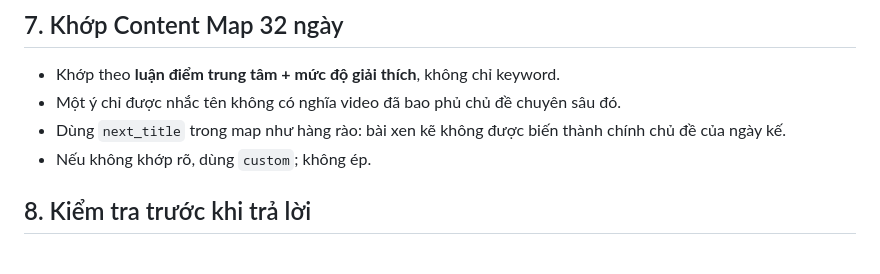
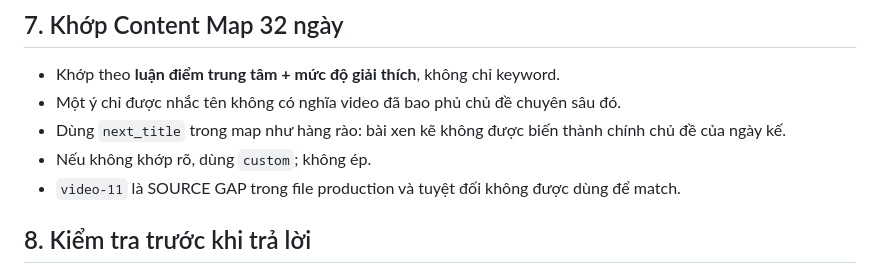
Before and after one commit to quoctran-2608/skill_Tao_baiviet_tu_kichban_ketoandieutam, a Markdown page: SKILL.md, the part around the change. GitHub-like rendering.

Commit message:
Prevent matching missing Day 11

```diff
--- a/SKILL.md
+++ b/SKILL.md
@@ -114,6 +114,7 @@ Nếu môi trường hỗ trợ tạo/chỉnh ảnh mà không làm mất phần
 - Một ý chỉ được nhắc tên không có nghĩa video đã bao phủ chủ đề chuyên sâu đó.
 - Dùng `next_title` trong map như hàng rào: bài xen kẽ không được biến thành chính chủ đề của ngày kế.
 - Nếu không khớp rõ, dùng `custom`; không ép.
+- `video-11` là SOURCE GAP trong file production và tuyệt đối không được dùng để match.
 
 ## 8. Kiểm tra trước khi trả lời
 
```
